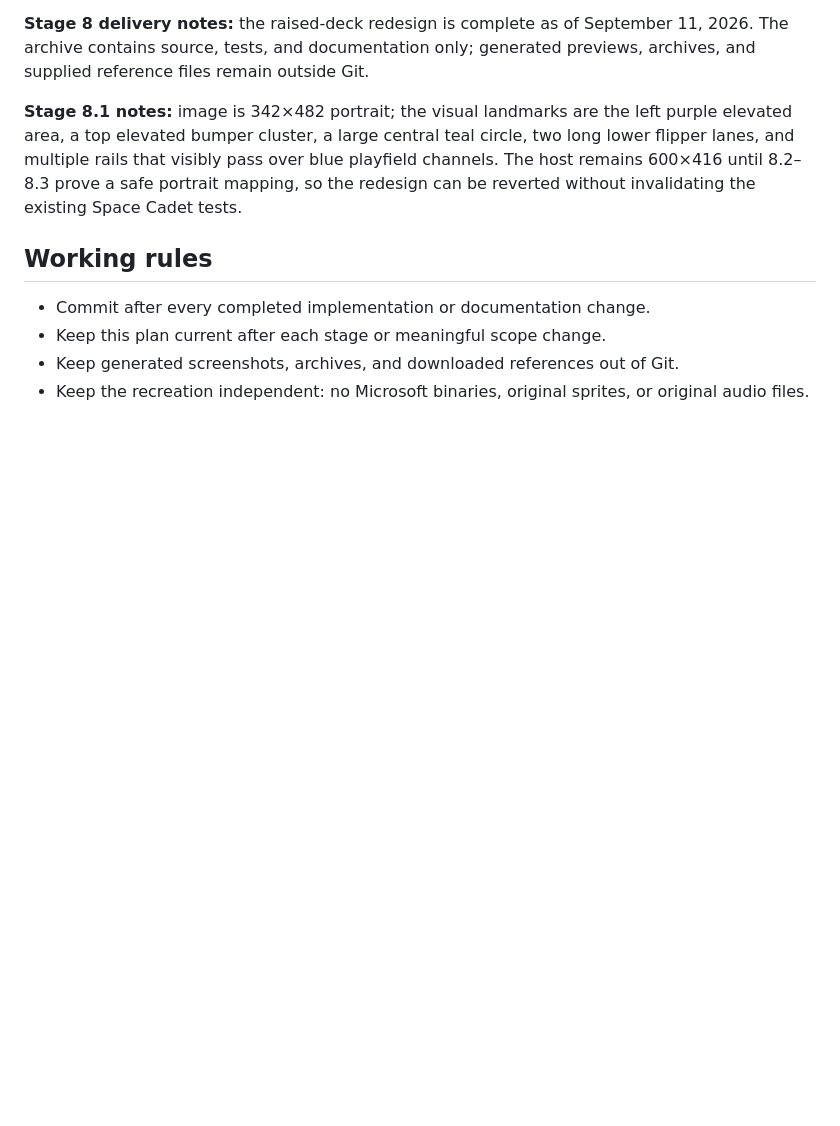
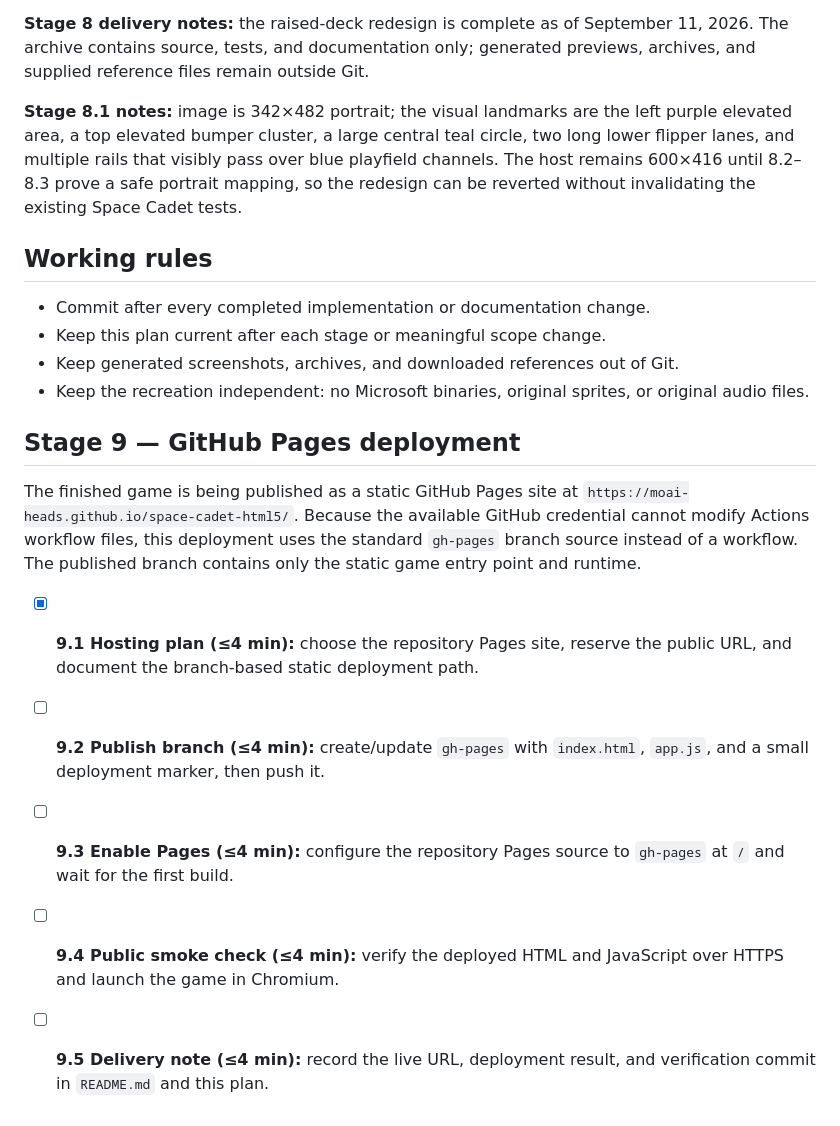
Before and after one commit to moai-heads/space-cadet-html5, a Markdown page: PLAN.md, the part around the change. Drawn GitHub-style; blank space fills up the shorter version.

Commit message:
docs: plan GitHub Pages deployment

```diff
--- a/PLAN.md
+++ b/PLAN.md
@@ -174,3 +174,22 @@ existing Space Cadet tests.
 - Keep this plan current after each stage or meaningful scope change.
 - Keep generated screenshots, archives, and downloaded references out of Git.
 - Keep the recreation independent: no Microsoft binaries, original sprites, or original audio files.
+
+## Stage 9 — GitHub Pages deployment
+
+The finished game is being published as a static GitHub Pages site at
+`https://moai-heads.github.io/space-cadet-html5/`. Because the available GitHub
+credential cannot modify Actions workflow files, this deployment uses the
+standard `gh-pages` branch source instead of a workflow. The published branch
+contains only the static game entry point and runtime.
+
+- [x] **9.1 Hosting plan (≤4 min):** choose the repository Pages site, reserve
+  the public URL, and document the branch-based static deployment path.
+- [ ] **9.2 Publish branch (≤4 min):** create/update `gh-pages` with
+  `index.html`, `app.js`, and a small deployment marker, then push it.
+- [ ] **9.3 Enable Pages (≤4 min):** configure the repository Pages source to
+  `gh-pages` at `/` and wait for the first build.
+- [ ] **9.4 Public smoke check (≤4 min):** verify the deployed HTML and
+  JavaScript over HTTPS and launch the game in Chromium.
+- [ ] **9.5 Delivery note (≤4 min):** record the live URL, deployment result,
+  and verification commit in `README.md` and this plan.
```
Also changed, not shown: DEPLOYMENT.md (added, +9 -0 lines).
